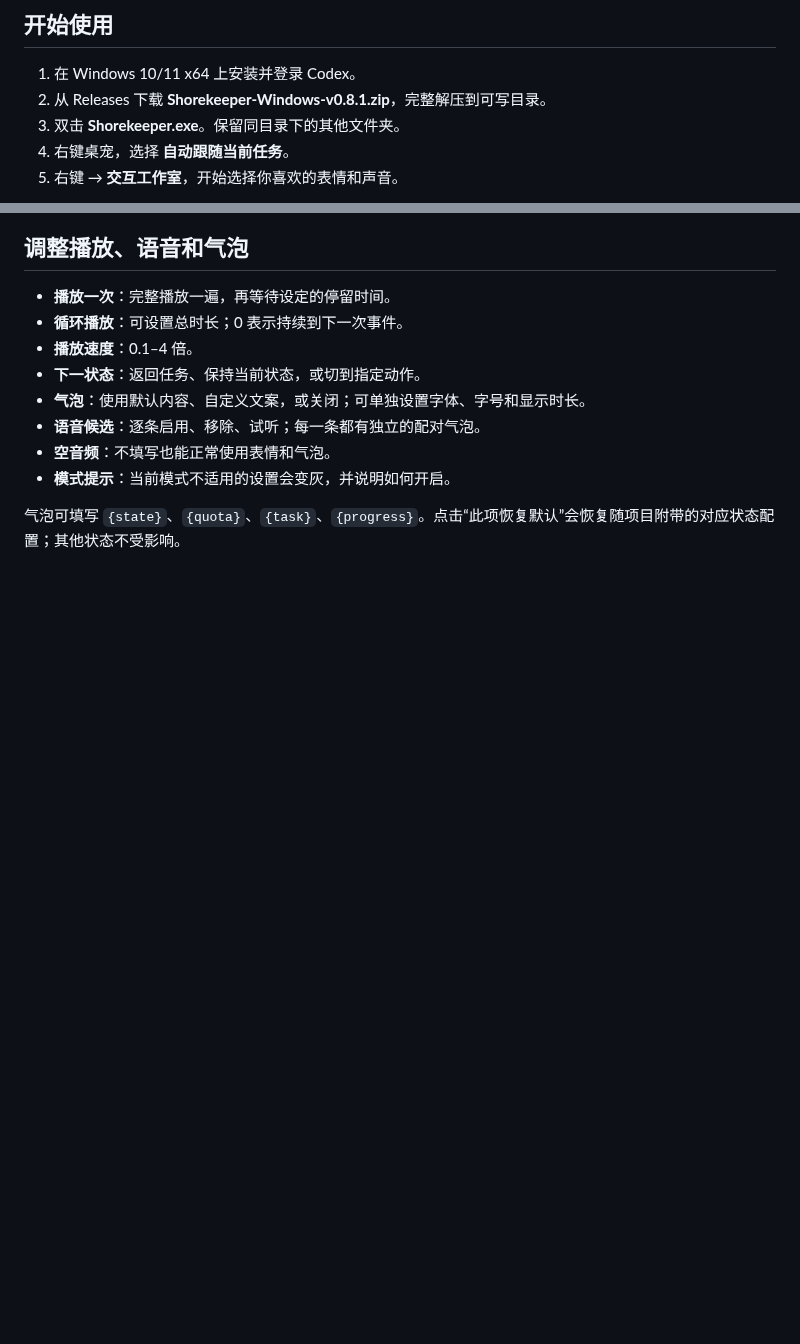
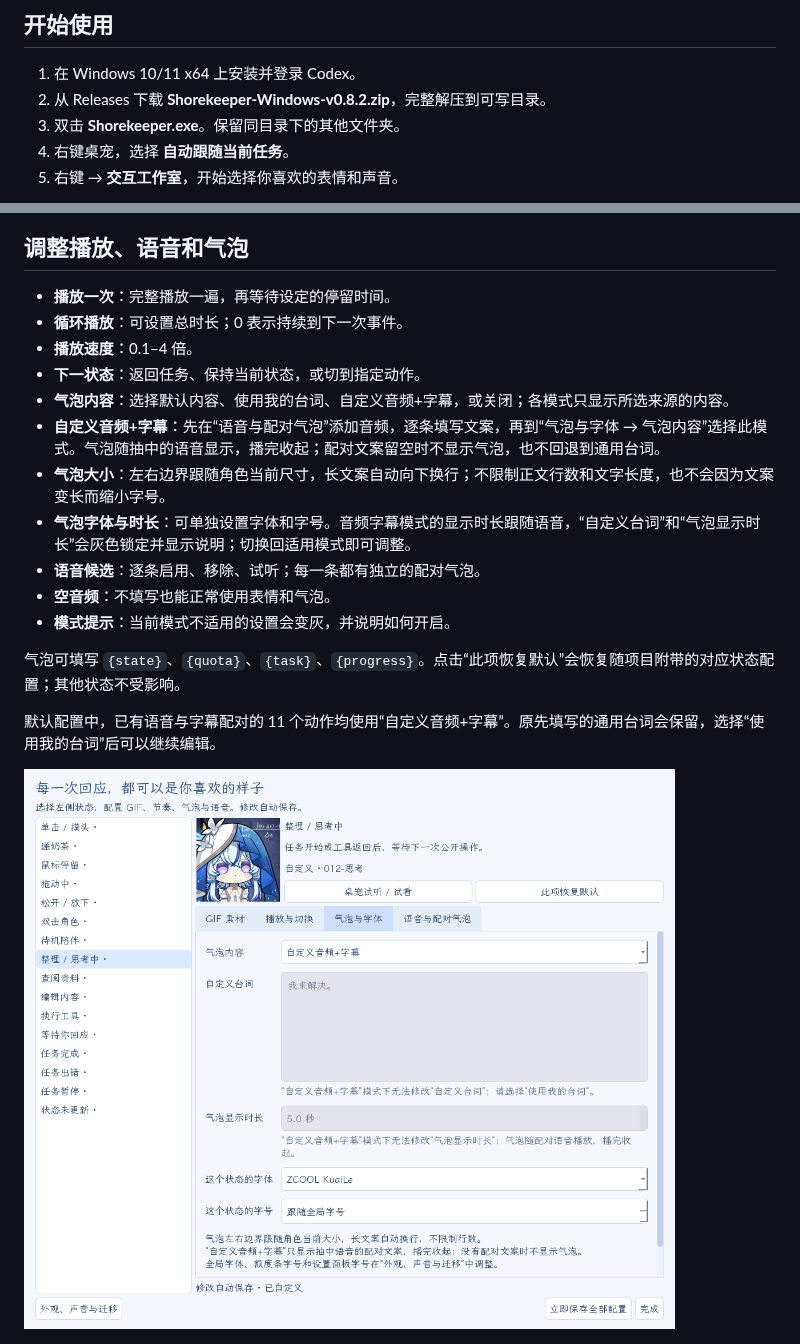
Before and after one commit to Doya16/shorekeeper-codex-pet, a Markdown page: docs/USAGE.md, 2 parts joined by grey strips. GitHub-like rendering; pictures changed too: docs/demo/bubble-mode-panel.png (added); blank space fills up the shorter version.

```diff
--- a/docs/USAGE.md
+++ b/docs/USAGE.md
@@ -17,7 +17,7 @@
 ## 开始使用
 
 1. 在 Windows 10/11 x64 上安装并登录 Codex。
-2. 从 Releases 下载 **Shorekeeper-Windows-v0.8.1.zip**，完整解压到可写目录。
+2. 从 Releases 下载 **Shorekeeper-Windows-v0.8.2.zip**，完整解压到可写目录。
 3. 双击 **Shorekeeper.exe**。保留同目录下的其他文件夹。
 4. 右键桌宠，选择 **自动跟随当前任务**。
 5. 右键 → **交互工作室**，开始选择你喜欢的表情和声音。
@@ -66,12 +66,19 @@ GIF 切换后，当前语音会继续说完；配对气泡也会保留到语音
 - **循环播放**：可设置总时长；0 表示持续到下一次事件。
 - **播放速度**：0.1–4 倍。
 - **下一状态**：返回任务、保持当前状态，或切到指定动作。
-- **气泡**：使用默认内容、自定义文案，或关闭；可单独设置字体、字号和显示时长。
+- **气泡内容**：选择默认内容、使用我的台词、自定义音频+字幕，或关闭；各模式只显示所选来源的内容。
+- **自定义音频+字幕**：先在“语音与配对气泡”添加音频，逐条填写文案，再到“气泡与字体 → 气泡内容”选择此模式。气泡随抽中的语音显示，播完收起；配对文案留空时不显示气泡，也不回退到通用台词。
+- **气泡大小**：左右边界跟随角色当前尺寸，长文案自动向下换行；不限制正文行数和文字长度，也不会因为文案变长而缩小字号。
+- **气泡字体与时长**：可单独设置字体和字号。音频字幕模式的显示时长跟随语音，“自定义台词”和“气泡显示时长”会灰色锁定并显示说明；切换回适用模式即可调整。
 - **语音候选**：逐条启用、移除、试听；每一条都有独立的配对气泡。
 - **空音频**：不填写也能正常使用表情和气泡。
 - **模式提示**：当前模式不适用的设置会变灰，并说明如何开启。
 
 气泡可填写 `{state}`、`{quota}`、`{task}`、`{progress}`。点击“此项恢复默认”会恢复随项目附带的对应状态配置；其他状态不受影响。
+
+默认配置中，已有语音与字幕配对的 11 个动作均使用“自定义音频+字幕”。原先填写的通用台词会保留，选择“使用我的台词”后可以继续编辑。
+
+![音频字幕气泡模式与灰色锁定提示](demo/bubble-mode-panel.png)
 
 ![逐条语音与配对气泡](demo/voice-pairs-panel.png)
 
```
Also changed, not shown: README.md (+8 -1 lines), 13 other files.
